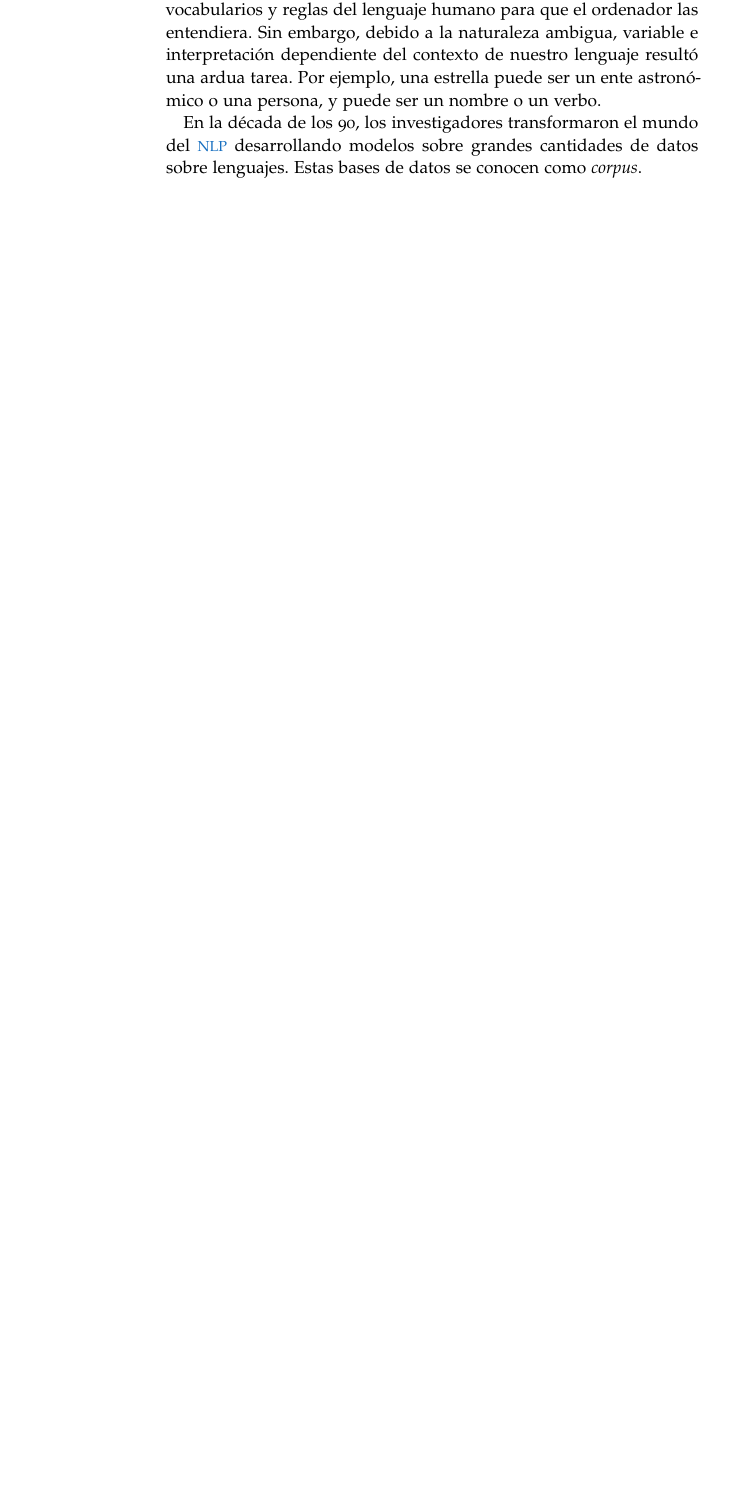
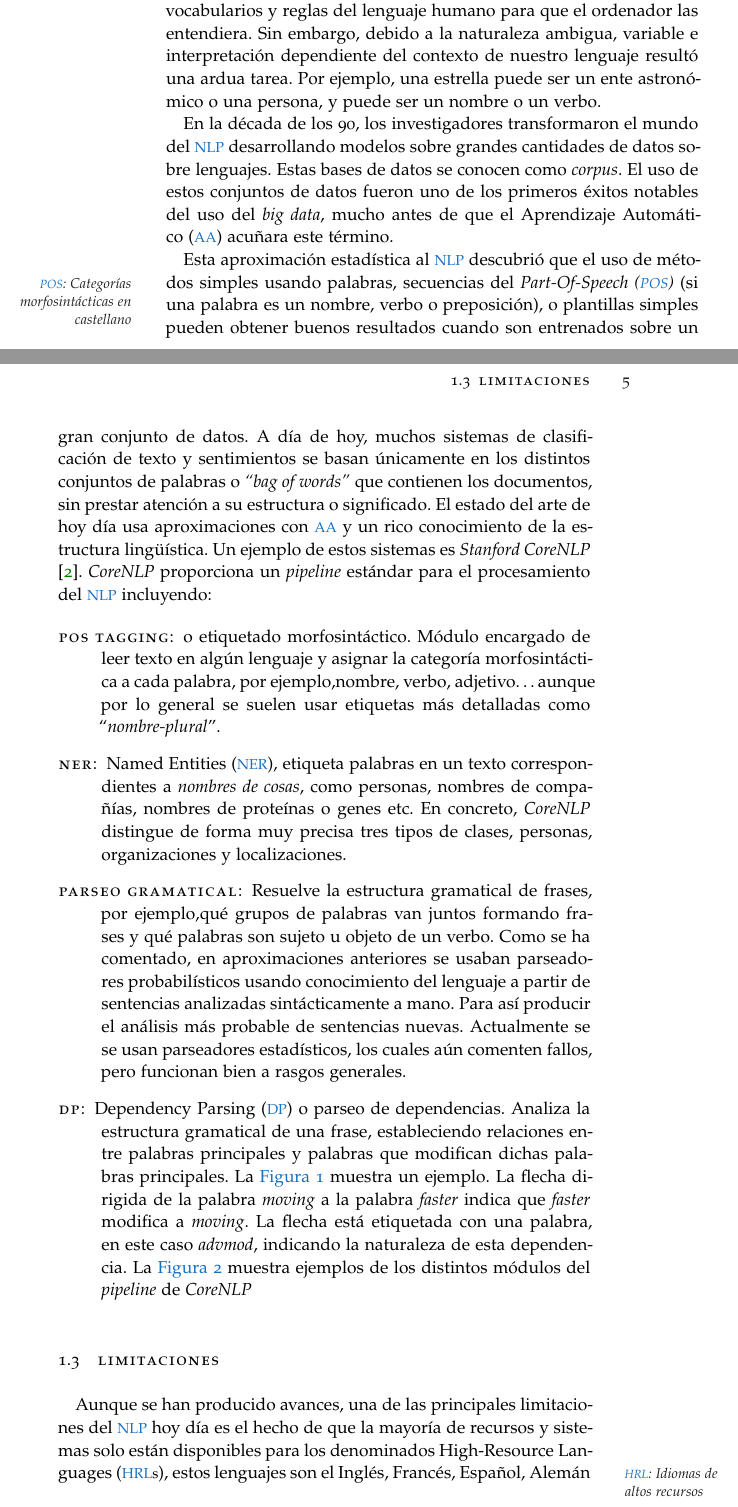
Before and after one commit to elbaulp/NLP_Dependency_Parsing, a LaTeX thesis (Memoir/ClassicThesis.tex, which reads Memoir/Chapters/Chapter01.tex): part of page 10 of 21 before the commit and two parts of pages 10 and 11 of 25 after it, the two joined at a grey line, cut so that both start at the same text, the shorter picture padded with empty space. Compiled offline with pdfLaTeX; a missing font is replaced by an installed copy or a similar font.

Commit message:
Updated memoir

```diff
--- a/Memoir/Chapters/Chapter01.tex
+++ b/Memoir/Chapters/Chapter01.tex
@@ -77,4 +77,46 @@ puede ser un ente astronómico o una persona, y puede ser un nombre o un verbo.
 
 En la década de los 90, los investigadores transformaron el mundo del \ac{NLP}
 desarrollando modelos sobre grandes cantidades de datos sobre lenguajes. Estas
-bases de datos se conocen como \emph{corpus}.
+bases de datos se conocen como \emph{corpus}. El uso de estos conjuntos de datos
+fueron uno de los primeros éxitos notables del uso del \emph{big data}, mucho
+antes de que el \ac{AA} acuñara este término.
+
+Esta aproximación estadística al \ac{NLP} descubrió que el uso de métodos
+simples usando palabras, secuencias del \emph{\ac{POS}}\marginpar{\ac{POS}: Categorías
+  morfosintácticas en castellano} (si una palabra es un nombre, verbo o
+preposición), o plantillas simples pueden obtener buenos resultados cuando son
+entrenados sobre un gran conjunto de datos. A día de hoy, muchos sistemas de
+clasificación de texto y sentimientos se basan únicamente en los distintos
+conjuntos de palabras o \emph{``bag of words''} que contienen los documentos,
+sin prestar atención a su estructura o significado. El estado del arte de hoy
+día usa aproximaciones con \ac{AA} y un rico conocimiento de la estructura
+lingüística. Un ejemplo de estos sistemas es \emph{Stanford CoreNLP}
+\citep{Manning2014}. \emph{CoreNLP} proporciona un \emph{pipeline} estándar para
+el procesamiento del \ac{NLP} incluyendo:
+
+\begin{description}
+  \item[POS Tagging:] o etiquetado morfosintáctico. Módulo encargado de leer
+    texto en algún lenguaje y asignar la categoría morfosintáctica a cada
+    palabra, \eg nombre, verbo, adjetivo\dots aunque por lo general se suelen
+    usar etiquetas más detalladas como ``\emph{nombre-plural}''.
+  \item[NER:] \ac{NER}, etiqueta palabras en un texto correspondientes a
+    \emph{nombres de cosas}, como personas, nombres de compañías, nombres de
+    proteínas o genes etc. En concreto, \emph{CoreNLP} distingue de forma muy
+    precisa tres tipos de clases, personas, organizaciones y localizaciones.
+  \item[Parseo Gramatical:] Resuelve la estructura gramatical de frases, \eg qué
+    grupos de palabras van juntos formando frases y qué palabras son sujeto u
+    objeto de un verbo. Como se ha comentado, en aproximaciones anteriores se
+    usaban parseadores probabilísticos usando conocimiento del lenguaje a partir
+    de sentencias analizadas sintácticamente a mano. Para así producir el
+    análisis más probable de sentencias nuevas. Actualmente se se usan
+    parseadores estadísticos, los cuales aún comenten fallos, pero funcionan
+    bien a rasgos generales.
+  \item[DP:] \ac{DP} o parseo de dependencias. Analiza la estructura gramatical
+    de una frase, estableciendo relaciones entre palabras principales y palabras
+    que modifican dichas palabras principales. La \autoref{fig:nndep} muestra un
+    ejemplo. La flecha dirigida de la palabra \emph{moving} a la palabra
+    \emph{faster} indica que \emph{faster} modifica a \emph{moving}. La flecha
+    está etiquetada con una palabra, en este caso \emph{advmod}, indicando la
+    naturaleza de esta dependencia. La \autoref{fig:corenlp} muestra ejemplos de
+    los distintos módulos del \emph{pipeline} de \emph{CoreNLP}
+\end{description}
@@ -80,0 +135,10 @@ bases de datos se conocen como \emph{corpus}.
+  \label{fig:corenlp}
+\end{figure}
+
+\section{Limitaciones}
+\label{sec:nlplimits}
+
+Aunque se han producido avances, una de las principales limitaciones del
+\ac{NLP} hoy día es el hecho de que la mayoría de recursos y sistemas solo están
+disponibles para los denominados \acp{HRL}\marginpar{\ac{HRL}: Idiomas de altos
+recursos}, estos lenguajes son el Inglés, Francés, Español, Alemán y Chino. Por
```
Also changed, not shown: Memoir/Bibliography.bib (+10 -0 lines), Memoir/FrontBackmatter/Contents.tex (+6 -1 lines), Memoir/gfx/corenlp.png (added), Memoir/gfx/nndep-example.png (added), Memoir/Chapters/Chapter01.tex (33 more changed lines).
